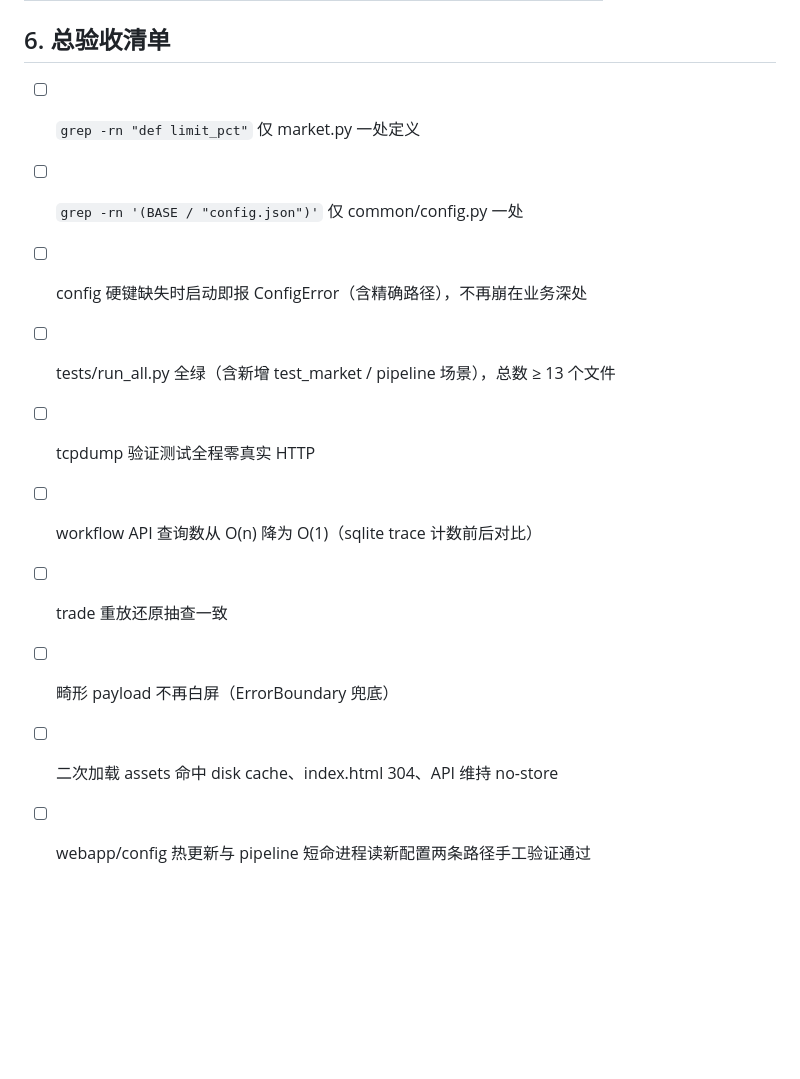
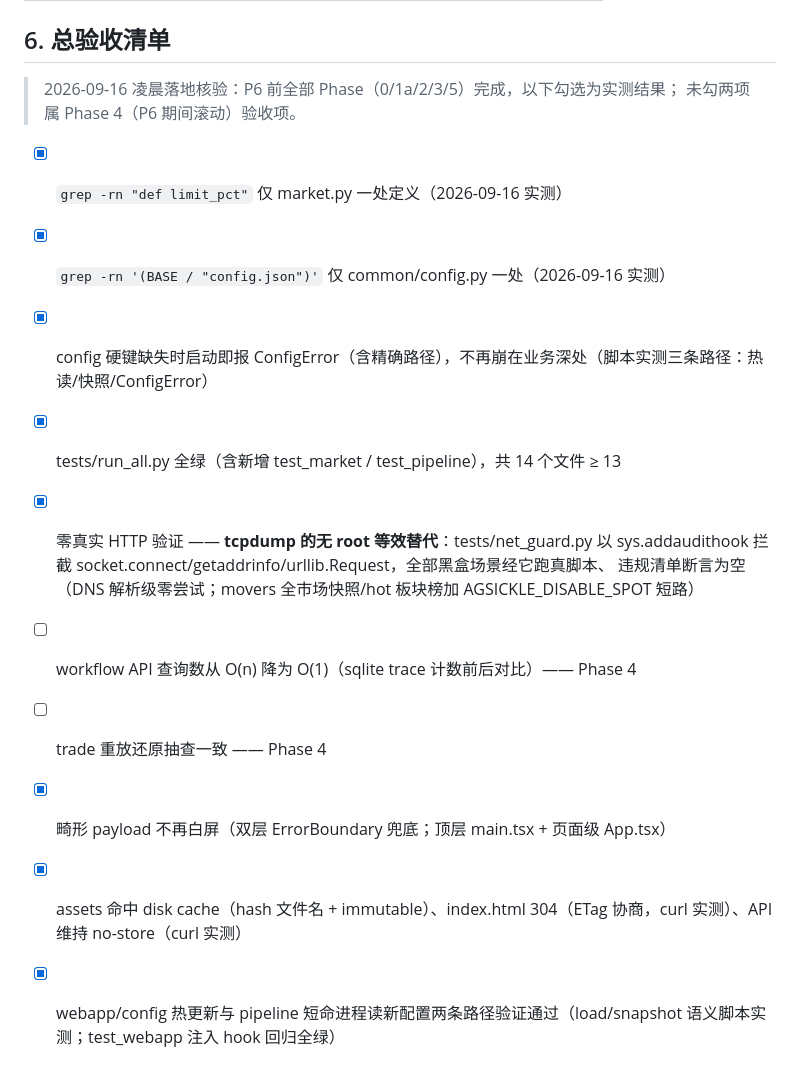
Before and after one commit to Wynnhao/a-gu-lian-dao-shou, a Markdown page: docs/结构性重构实施方案.md, the part around the change. GitHub-like rendering; blank space fills up the shorter version.

Commit message:
docs: 结构性重构实施方案总验收清单更新——P6 前 Phase（0/1a/2/3/5）8/10 项实测达成，余 2 项属 Phase 4

```diff
--- a/docs/结构性重构实施方案.md
+++ b/docs/结构性重构实施方案.md
@@ -270,13 +270,18 @@ class ConfigError(Exception)    # 报错带精确路径：如 "risk.stop_loss_pc
 
 ## 6. 总验收清单
 
-- [ ] `grep -rn "def limit_pct"` 仅 market.py 一处定义
-- [ ] `grep -rn '(BASE / "config.json")'` 仅 common/config.py 一处
-- [ ] config 硬键缺失时启动即报 ConfigError（含精确路径），不再崩在业务深处
-- [ ] tests/run_all.py 全绿（含新增 test_market / pipeline 场景），总数 ≥ 13 个文件
-- [ ] tcpdump 验证测试全程零真实 HTTP
-- [ ] workflow API 查询数从 O(n) 降为 O(1)（sqlite trace 计数前后对比）
-- [ ] trade 重放还原抽查一致
-- [ ] 畸形 payload 不再白屏（ErrorBoundary 兜底）
-- [ ] 二次加载 assets 命中 disk cache、index.html 304、API 维持 no-store
-- [ ] webapp/config 热更新与 pipeline 短命进程读新配置两条路径手工验证通过
+> 2026-09-16 凌晨落地核验：P6 前全部 Phase（0/1a/2/3/5）完成，以下勾选为实测结果；
+> 未勾两项属 Phase 4（P6 期间滚动）验收项。
+
+- [x] `grep -rn "def limit_pct"` 仅 market.py 一处定义（2026-09-16 实测）
+- [x] `grep -rn '(BASE / "config.json")'` 仅 common/config.py 一处（2026-09-16 实测）
+- [x] config 硬键缺失时启动即报 ConfigError（含精确路径），不再崩在业务深处（脚本实测三条路径：热读/快照/ConfigError）
+- [x] tests/run_all.py 全绿（含新增 test_market / test_pipeline），共 14 个文件 ≥ 13
+- [x] 零真实 HTTP 验证 —— **tcpdump 的无 root 等效替代**：tests/net_guard.py 以
+  sys.addaudithook 拦截 socket.connect/getaddrinfo/urllib.Request，全部黑盒场景经它跑真脚本、
+  违规清单断言为空（DNS 解析级零尝试；movers 全市场快照/hot 板块榜加 AGSICKLE_DISABLE_SPOT 短路）
+- [ ] workflow API 查询数从 O(n) 降为 O(1)（sqlite trace 计数前后对比）—— Phase 4
+- [ ] trade 重放还原抽查一致 —— Phase 4
+- [x] 畸形 payload 不再白屏（双层 ErrorBoundary 兜底；顶层 main.tsx + 页面级 App.tsx）
+- [x] assets 命中 disk cache（hash 文件名 + immutable）、index.html 304（ETag 协商，curl 实测）、API 维持 no-store（curl 实测）
+- [x] webapp/config 热更新与 pipeline 短命进程读新配置两条路径验证通过（load/snapshot 语义脚本实测；test_webapp 注入 hook 回归全绿）
```
